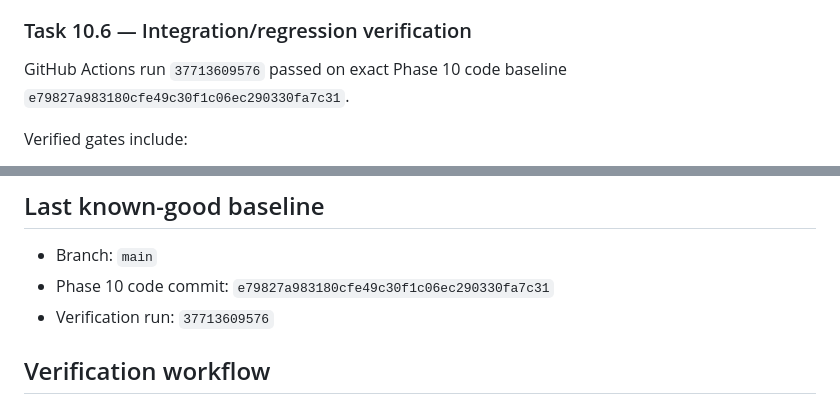
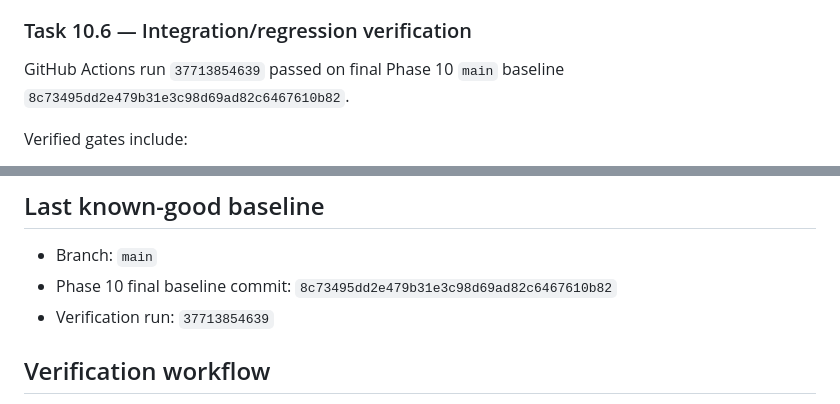
Before and after one commit to Alisina137/bazaar-, a Markdown page: docs/PROJECT-STATE.md, 2 parts joined by grey strips. Drawn GitHub-style.

Commit message:
docs(phase-10): record final verified baseline

```diff
--- a/docs/PROJECT-STATE.md
+++ b/docs/PROJECT-STATE.md
@@ -1514,7 +1514,7 @@ Passed: Pro and Business entitlements now function server-side across catalog pr
 
 ### Task 10.6 — Integration/regression verification
 
-GitHub Actions run `37713609576` passed on exact Phase 10 code baseline `e79827a983180cfe49c30f1c06ec290330fa7c31`.
+GitHub Actions run `37713854639` passed on final Phase 10 `main` baseline `8c73495dd2e479b31e3c98d69ad82c6467610b82`.
 
 Verified gates include:
 
@@ -1568,8 +1568,8 @@ Phase 10 — Merchant Growth is complete and verified. Next implementation phase
 ## Last known-good baseline
 
 - Branch: `main`
-- Phase 10 code commit: `e79827a983180cfe49c30f1c06ec290330fa7c31`
-- Verification run: `37713609576`
+- Phase 10 final baseline commit: `8c73495dd2e479b31e3c98d69ad82c6467610b82`
+- Verification run: `37713854639`
 
 ## Verification workflow
 
```
